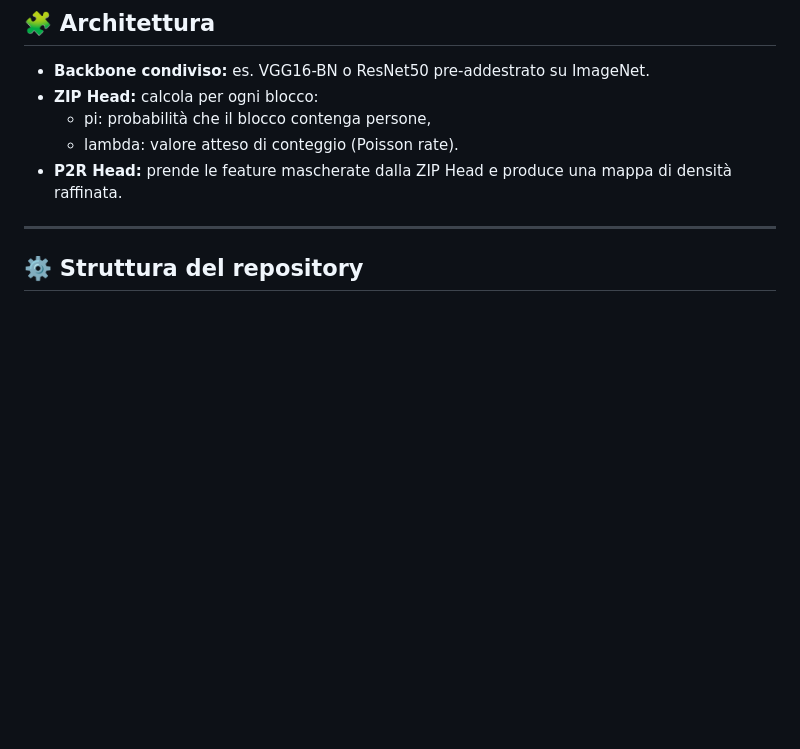
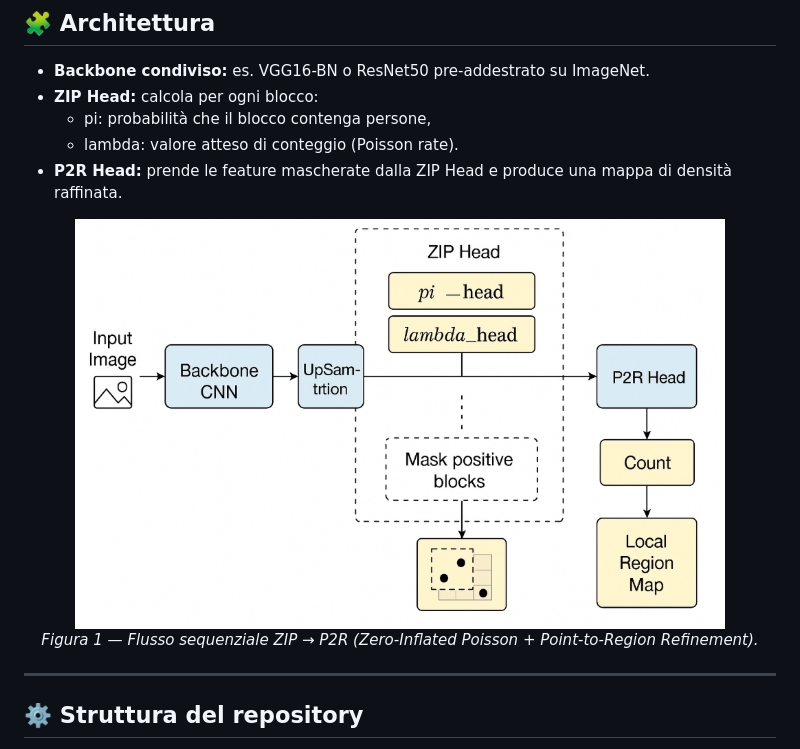
Before and after one commit to Christian1301/P2R_ZIP, a Markdown page: Readme.md, the part around the change. Drawn GitHub-style; pictures changed too: images/architecture.png (added); blank space fills up the shorter version.

Commit message:
Implement code changes to enhance functionality and improve performance

```diff
--- a/Readme.md
+++ b/Readme.md
@@ -22,6 +22,12 @@ Input → Backbone CNN → ZIP Head → Mask π → P2R Head → Density Map
   - pi: probabilità che il blocco contenga persone,
   - lambda: valore atteso di conteggio (Poisson rate).
 - **P2R Head:** prende le feature mascherate dalla ZIP Head e produce una mappa di densità raffinata.
+
+<p align="center">
+  <img src="images/architecture.png" alt="Architettura P2R-ZIP" width="650"/>
+  <br>
+  <em>Figura 1 — Flusso sequenziale ZIP → P2R (Zero-Inflated Poisson + Point-to-Region Refinement).</em>
+</p>
 
 ---
 
```
